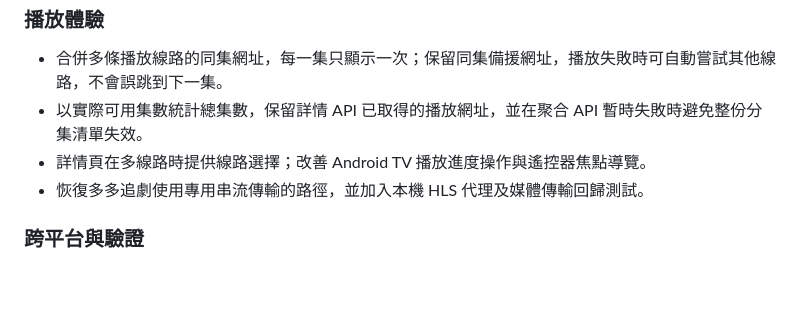
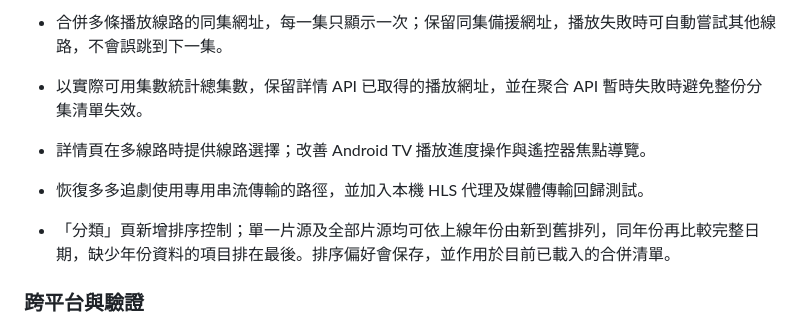
Before and after one commit to DickyR15/D-TV, a Markdown page: CHANGELOG.md, the part around the change. Rendered like a GitHub page; blank space fills up the shorter version.

Commit message:
docs: add category year sorting to 1.0.2 changelog

```diff
--- a/CHANGELOG.md
+++ b/CHANGELOG.md
@@ -18,6 +18,8 @@
 - 以實際可用集數統計總集數，保留詳情 API 已取得的播放網址，並在聚合 API 暫時失敗時避免整份分集清單失效。
 - 詳情頁在多線路時提供線路選擇；改善 Android TV 播放進度操作與遙控器焦點導覽。
 - 恢復多多追劇使用專用串流傳輸的路徑，並加入本機 HLS 代理及媒體傳輸回歸測試。
+
+- 「分類」頁新增排序控制；單一片源及全部片源均可依上線年份由新到舊排列，同年份再比較完整日期，缺少年份資料的項目排在最後。排序偏好會保存，並作用於目前已載入的合併清單。
 
 ### 跨平台與驗證
 - 擴充 Flutter／Go 回歸測試，涵蓋片庫、分集合併、備援線路、海報補齊及串流傳輸。
```
